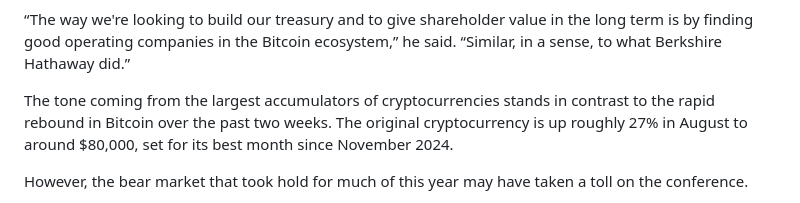
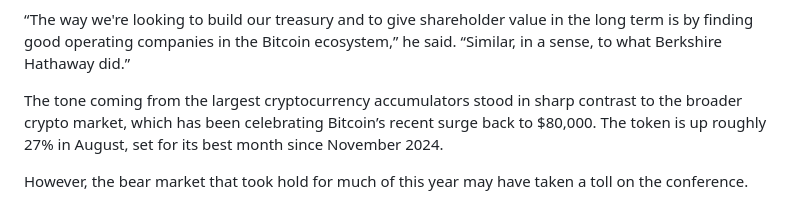
Before and after one commit to spidermatt99/ai-test, a Markdown page: 2026-08-28-btc_asia_dats/my_draft.md, the part around the change. Rendered like a GitHub page.

Commit message:
work computer

```diff
--- a/2026-08-28-btc_asia_dats/my_draft.md
+++ b/2026-08-28-btc_asia_dats/my_draft.md
@@ -14,7 +14,7 @@ Twenty One Capital CEO Raphael Zagury said he sees his company as transforming i
 
 “The way we're looking to build our treasury and to give shareholder value in the long term is by finding good operating companies in the Bitcoin ecosystem,” he said. “Similar, in a sense, to what Berkshire Hathaway did.”
 
-The tone coming from the largest accumulators of cryptocurrencies stands in contrast to the rapid rebound in Bitcoin over the past two weeks. The original cryptocurrency is up roughly 27% in August to around $80,000, set for its best month since November 2024.
+The tone coming from the largest cryptocurrency accumulators stood in sharp contrast to the broader crypto market, which has been celebrating Bitcoin’s recent surge back to $80,000. The token is up roughly 27% in August, set for its best month since November 2024.
 
 However, the bear market that took hold for much of this year may have taken a toll on the conference.
 
```
